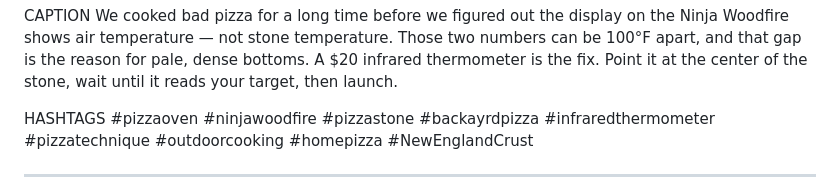
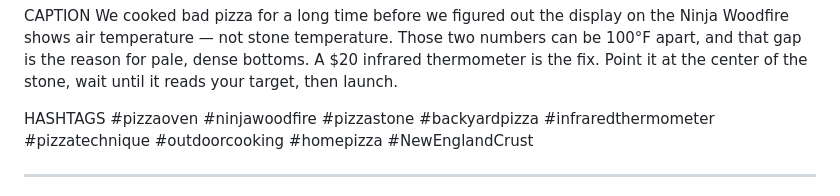
Before and after one commit to mjspinney-star/new-england-crust, a Markdown page: reels/reel-kit-2026-06-17.md, the part around the change. GitHub-like rendering.

Commit message:
Fix backyardpizza hashtag typo in reel kit 2026-06-17

```diff
--- a/reels/reel-kit-2026-06-17.md
+++ b/reels/reel-kit-2026-06-17.md
@@ -28,7 +28,7 @@ CAPTION
 We cooked bad pizza for a long time before we figured out the display on the Ninja Woodfire shows air temperature — not stone temperature. Those two numbers can be 100°F apart, and that gap is the reason for pale, dense bottoms. A $20 infrared thermometer is the fix. Point it at the center of the stone, wait until it reads your target, then launch.
 
 HASHTAGS
-#pizzaoven #ninjawoodfire #pizzastone #backayrdpizza #infraredthermometer #pizzatechnique #outdoorcooking #homepizza #NewEnglandCrust
+#pizzaoven #ninjawoodfire #pizzastone #backyardpizza #infraredthermometer #pizzatechnique #outdoorcooking #homepizza #NewEnglandCrust
 
 ---
 REEL 2 — "Stone Temps to Know"
```
